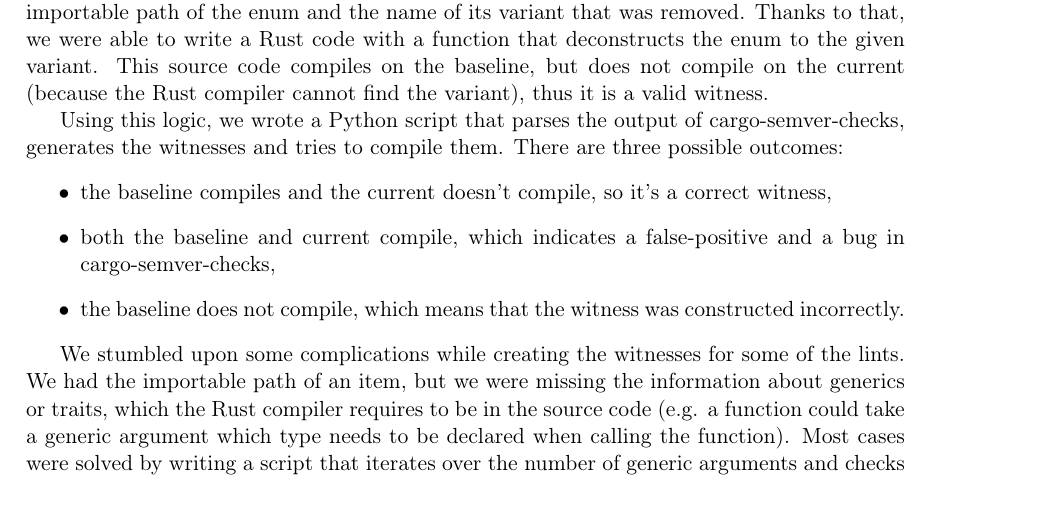
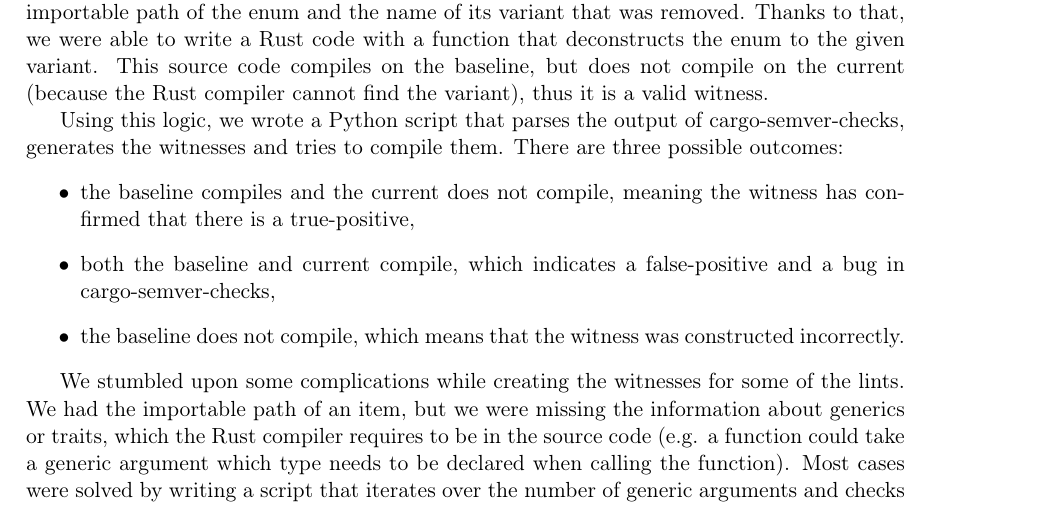
Before and after one commit to tonowak/bachelors-thesis, a LaTeX thesis (thesis-en.tex): part of page 33 of 43, cut so that both start at the same text. Compiled offline with pdfLaTeX.

Commit message:
Update thesis-en.tex
Co-authored-by: Tomasz Nowak <36604952+tonowak@users.noreply.github.com>

```diff
--- a/thesis-en.tex
+++ b/thesis-en.tex
@@ -873,7 +873,7 @@ Using this logic, we wrote a Python script that parses the output of cargo-semve
 generates the witnesses and tries to compile them.
 There are three possible outcomes:
 \begin{itemize}
-	\item the baseline compiles and the current doesn't compile, so it's a correct witness,
+	\item the baseline compiles and the current does not compile, meaning the witness has confirmed that there is a true-positive,
 	\item both the baseline and current compile, which indicates a false-positive and a bug in cargo-semver-checks,
 	\item the baseline does not compile, which means that the witness was constructed incorrectly.
 \end{itemize}
```
